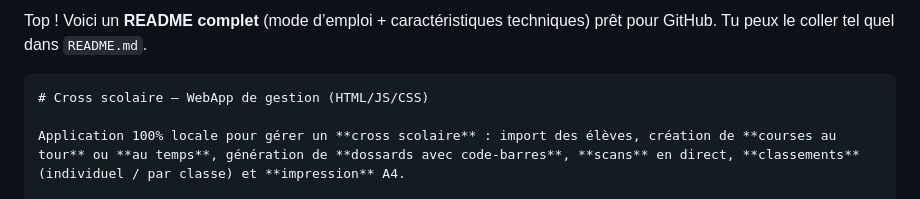
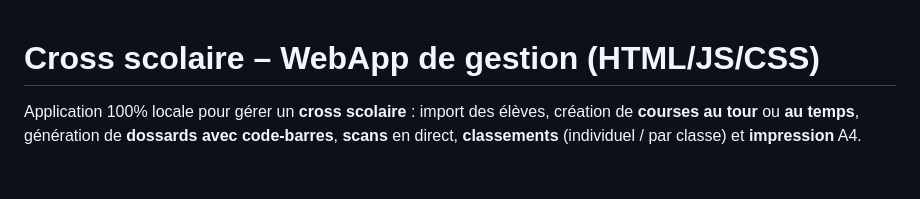
Before and after one commit to Webjeje/Cross, a Markdown page: README.md, the part around the change. Drawn GitHub-style; blank space fills up the shorter version.

`````diff
--- a/README.md
+++ b/README.md
@@ -1,7 +1,4 @@
-Top ! Voici un **README complet** (mode d’emploi + caractéristiques techniques) prêt pour GitHub.
-Tu peux le coller tel quel dans `README.md`.
 
-````markdown
 # Cross scolaire – WebApp de gestion (HTML/JS/CSS)
 
 Application 100% locale pour gérer un **cross scolaire** : import des élèves, création de **courses au tour** ou **au temps**, génération de **dossards avec code-barres**, **scans** en direct, **classements** (individuel / par classe) et **impression** A4.
`````
